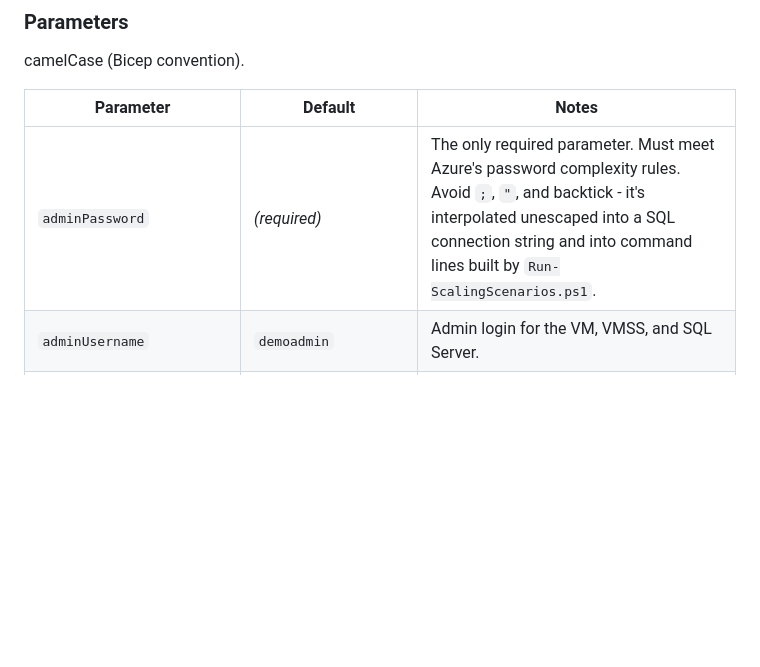
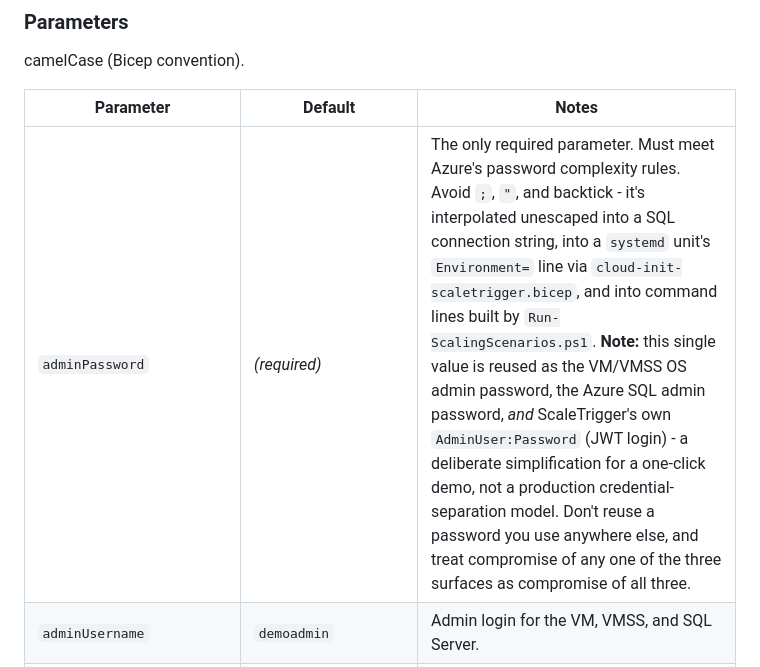
Before and after one commit to dopiskur/ScaleVoteBenchmark, a Markdown page: deploy/azure-demo-resources/README.md, the part around the change. Rendered like a GitHub page; blank space fills up the shorter version.

Commit message:
Expand adminPassword's security note to cover all three reused surfaces
Clarifies that adminPassword is shared across the VM/VMSS OS login, the
Azure SQL admin login, and ScaleTrigger's own JWT AdminUser:Password -
a deliberate one-click-demo simplification, not a credential-separation
model, so compromise of one surface should be treated as compromise of
all three.

```diff
--- a/deploy/azure-demo-resources/README.md
+++ b/deploy/azure-demo-resources/README.md
@@ -66,7 +66,7 @@ camelCase (Bicep convention).
 
 | Parameter | Default | Notes |
 |---|---|---|
-| `adminPassword` | *(required)* | The only required parameter. Must meet Azure's password complexity rules. Avoid `;`, `"`, and backtick - it's interpolated unescaped into a SQL connection string and into command lines built by `Run-ScalingScenarios.ps1`. |
+| `adminPassword` | *(required)* | The only required parameter. Must meet Azure's password complexity rules. Avoid `;`, `"`, and backtick - it's interpolated unescaped into a SQL connection string, into a `systemd` unit's `Environment=` line via `cloud-init-scaletrigger.bicep`, and into command lines built by `Run-ScalingScenarios.ps1`. **Note:** this single value is reused as the VM/VMSS OS admin password, the Azure SQL admin password, *and* ScaleTrigger's own `AdminUser:Password` (JWT login) - a deliberate simplification for a one-click demo, not a production credential-separation model. Don't reuse a password you use anywhere else, and treat compromise of any one of the three surfaces as compromise of all three. |
 | `adminUsername` | `demoadmin` | Admin login for the VM, VMSS, and SQL Server. |
 | `resourceGroupPrefix` | `ScaleTriggerDemo` | Applied to all resource group names, e.g. `ScaleTriggerDemo-SingleVM`. |
 | `resourcePrefix` | `ScaleTrigger` | Applied to resource names inside those groups, e.g. `ScaleTrigger-vm`. |
```
